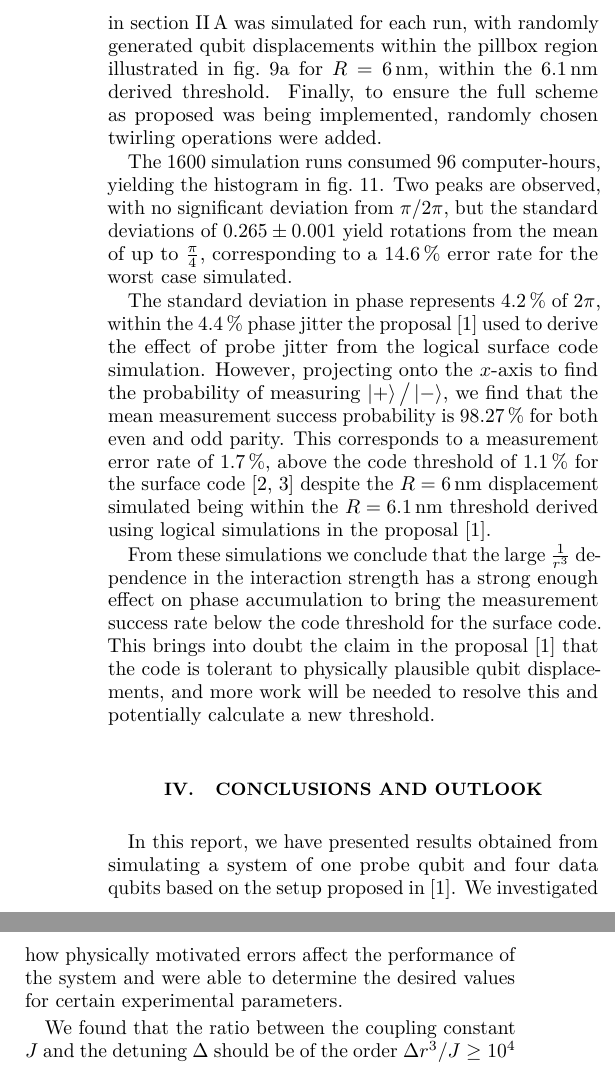
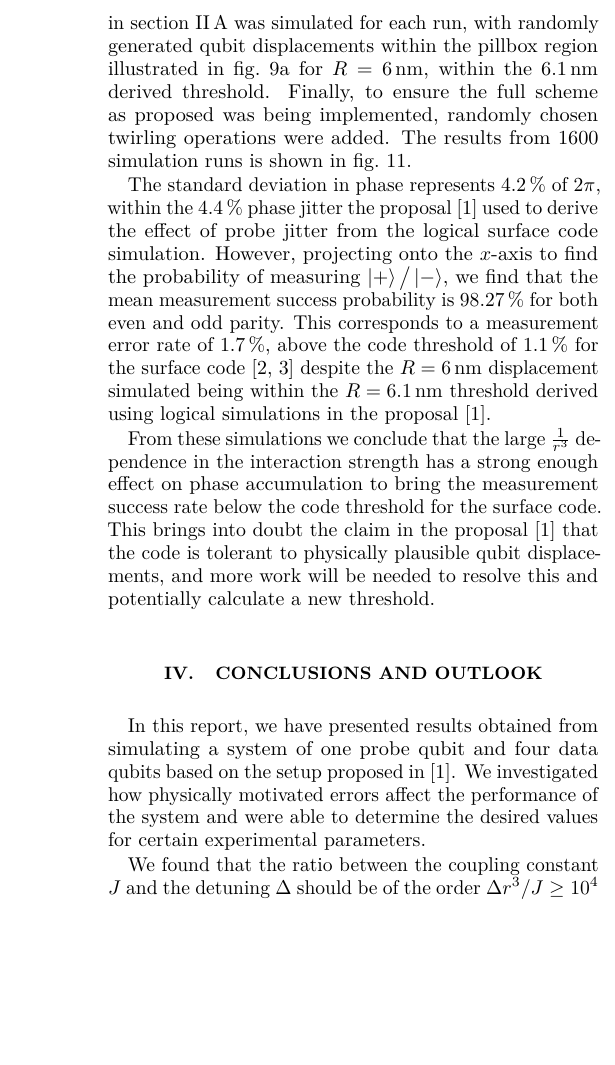
Before and after one commit to sqvarfort/data_probe_qubit_simulation, a LaTeX paper (writeup/report.tex, which reads writeup/displacementsimulation.tex): two parts of the columns of page 9 of 11 before the commit and part of one column of page 9 of 11 after it, the two joined at a grey line, cut so that both start at the same text, the shorter picture padded with empty space. Compiled offline with pdfLaTeX.

Commit message:
Shortened text

```diff
--- a/writeup/displacementsimulation.tex
+++ b/writeup/displacementsimulation.tex
@@ -2,9 +2,9 @@
 \subsubsection{Displacement simulation}\label{sec:DisplacementSimulation}
 The effect of data qubit displacement was considered in the proposal \cite{OGorman2016} using a simulation of the logical surface code operations, where the authors derived a code threshold for displacements of $R=\SI{6.1}{\nano\metre}$. We will now look more closely at the magnitude and character of errors that happen from displacements close to this threshold.
 
-We ran 800 simulations for even parity with no bit-flips, and 800 for odd parity with a randomly chosen bit-flip. The full dynamics of the interaction Hamiltonian derived in section \ref{sec:dipole-dipole} was simulated for each run, with randomly generated qubit displacements within the pillbox region illustrated in fig.\@ \ref{fig:pillbox} for $R = \SI{6}{\nano\metre}$, within the \SI{6.1}{\nano\metre} derived threshold. Finally, to ensure the full scheme as proposed was being implemented, randomly chosen twirling operations were added.
+We ran 800 simulations for even parity with no bit-flips, and 800 for odd parity with a randomly chosen bit-flip. The full dynamics of the interaction Hamiltonian derived in section \ref{sec:dipole-dipole} was simulated for each run, with randomly generated qubit displacements within the pillbox region illustrated in fig.\@ \ref{fig:pillbox} for $R = \SI{6}{\nano\metre}$, within the \SI{6.1}{\nano\metre} derived threshold. Finally, to ensure the full scheme as proposed was being implemented, randomly chosen twirling operations were added. The results from 1600 simulation runs is shown in fig.\@ \ref{fig:DisplacementHistogram}.
 
-The 1600 simulation runs consumed 96 computer-hours, yielding the histogram in fig.\@ \ref{fig:DisplacementHistogram}. Two peaks are observed, with no significant deviation from $\pi$/$2\pi$, but the standard deviations of \num{0.265+-0.001} yield rotations from the mean of up to $\tfrac{\pi}{4}$, corresponding to a \SI{14.6}{\percent} error rate for the worst case simulated.
+%The 1600 simulation runs consumed 96 computer-hours, yielding the histogram in fig.\@ \ref{fig:DisplacementHistogram}. Two peaks are observed, with no significant deviation from $\pi$/$2\pi$, but the standard deviations of \num{0.265+-0.001} yield rotations from the mean of up to $\tfrac{\pi}{4}$, corresponding to a \SI{14.6}{\percent} error rate for the worst case simulated.
 
 The standard deviation in phase represents \SI{4.2}{\percent} of $2\pi$, within the \SI{4.4}{\percent} phase jitter the proposal \cite{OGorman2016} used to derive the effect of probe jitter from the logical surface code simulation. However, projecting onto the $x$-axis to find the probability of measuring $\ket{+}\big/\ket{-}$, we find that the mean measurement success probability is \SI{98.27}{\percent} for both even and odd parity. This corresponds to a measurement error rate of \SI{1.7}{\percent}, above the code threshold of \SI{1.1}{\percent} for the surface code \cite{Wang2011,Fowler2012} despite the $R = \SI{6}{\nano\metre}$ displacement simulated being within the $R=\SI{6.1}{\nano\metre}$ threshold derived using logical simulations in the proposal \cite{OGorman2016}.
 
```
